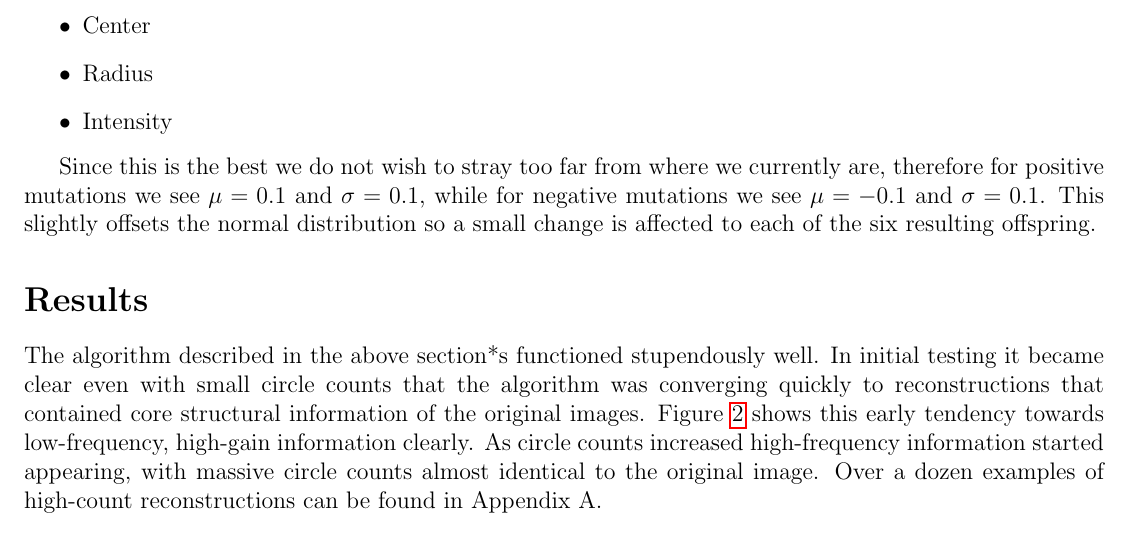
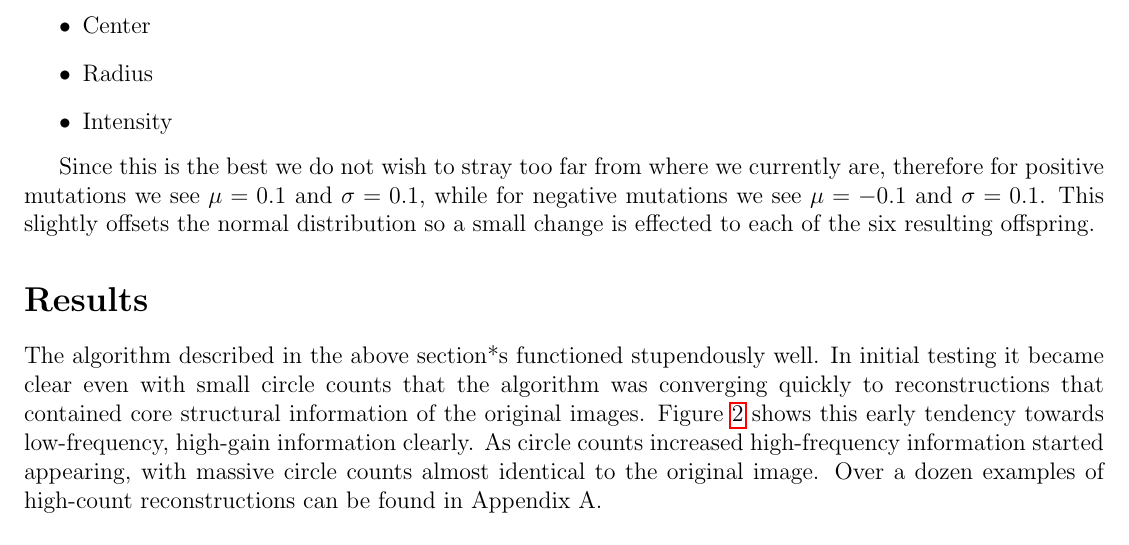
Before and after one commit to k-macmillan/ncGA, a LaTeX document (writeup/hw.tex): part of page 4 of 20, cut so that both start at the same text. Compiled offline with pdfLaTeX.

Commit message:
affected some change

```diff
--- a/writeup/hw.tex
+++ b/writeup/hw.tex
@@ -128,7 +128,7 @@ The next selection step is random chance, where any member could breed with any
     \item Intensity
 \end{itemize}
 
-Since this is the best we do not wish to stray too far from where we currently are, therefore for positive mutations we see $\mu = 0.1$ and $\sigma = 0.1$, while for negative mutations we see $\mu = -0.1$ and $\sigma = 0.1$. This slightly offsets the normal distribution so a small change is affected to each of the six resulting offspring.
+Since this is the best we do not wish to stray too far from where we currently are, therefore for positive mutations we see $\mu = 0.1$ and $\sigma = 0.1$, while for negative mutations we see $\mu = -0.1$ and $\sigma = 0.1$. This slightly offsets the normal distribution so a small change is effected to each of the six resulting offspring.
 
 \section*{Results}
 The algorithm described in the above section*s functioned stupendously well. In initial testing it became clear even with small circle counts that the algorithm was converging quickly to reconstructions that contained core structural information of the original images. Figure \ref{fig:darwin_0050} shows this early tendency towards low-frequency, high-gain information clearly. As circle counts increased high-frequency information started appearing, with massive circle counts almost identical to the original image. Over a dozen examples of high-count reconstructions can be found in Appendix A.
```
